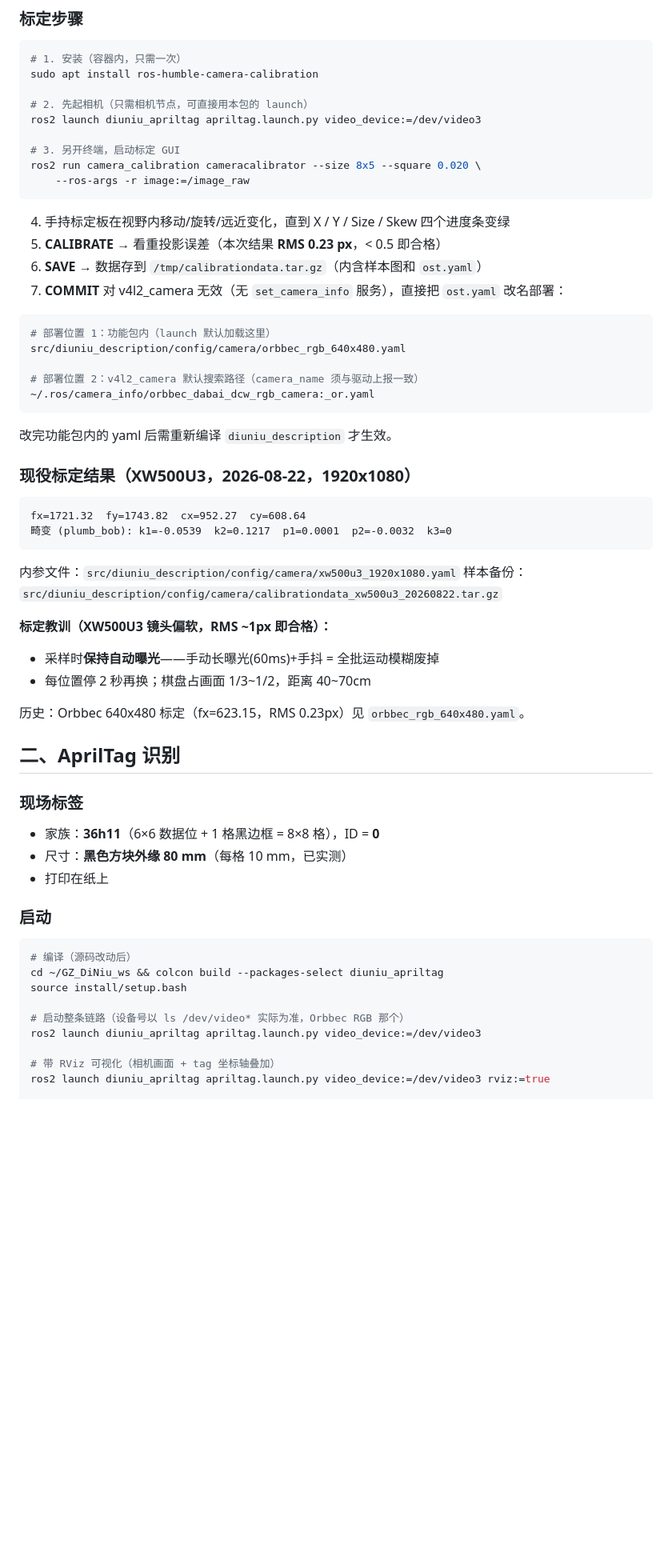
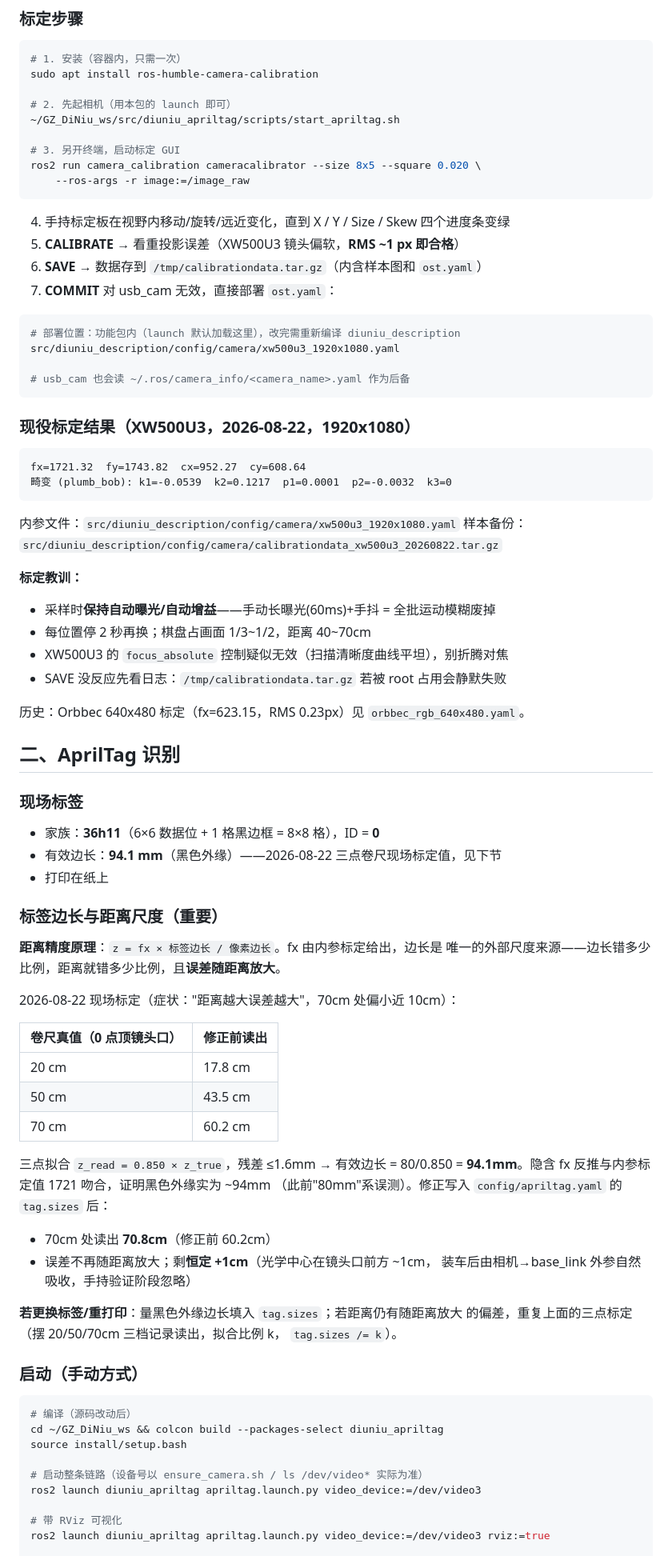
Before and after one commit to li-yu-jie/GZ_DiNiu_ws, a Markdown page: src/diuniu_apriltag/README.md, the part around one of its changes. Shown at 80% size. GitHub-like rendering; blank space fills up the shorter version.

Commit message:
docs(apriltag): README 更新 94.1mm 现场标定结果、一键启动脚本与实时距离窗口用法

````diff
--- a/src/diuniu_apriltag/README.md
+++ b/src/diuniu_apriltag/README.md
@@ -40,8 +67,8 @@ usb_cam (相机驱动, 1920x1080 MJPG, 加载标定内参)
 # 1. 安装（容器内，只需一次）
 sudo apt install ros-humble-camera-calibration
 
-# 2. 先起相机（只需相机节点，可直接用本包的 launch）
-ros2 launch diuniu_apriltag apriltag.launch.py video_device:=/dev/video3
+# 2. 先起相机（用本包的 launch 即可）
+~/GZ_DiNiu_ws/src/diuniu_apriltag/scripts/start_apriltag.sh
 
 # 3. 另开终端，启动标定 GUI
 ros2 run camera_calibration cameracalibrator --size 8x5 --square 0.020 \
@@ -49,20 +76,16 @@ ros2 run camera_calibration cameracalibrator --size 8x5 --square 0.020 \
 ```
 
 4. 手持标定板在视野内移动/旋转/远近变化，直到 X / Y / Size / Skew 四个进度条变绿
-5. **CALIBRATE** → 看重投影误差（本次结果 **RMS 0.23 px**，< 0.5 即合格）
+5. **CALIBRATE** → 看重投影误差（XW500U3 镜头偏软，**RMS ~1 px 即合格**）
 6. **SAVE** → 数据存到 `/tmp/calibrationdata.tar.gz`（内含样本图和 `ost.yaml`）
-7. **COMMIT** 对 v4l2_camera 无效（无 `set_camera_info` 服务），直接把 `ost.yaml`
-   改名部署：
+7. **COMMIT** 对 usb_cam 无效，直接部署 `ost.yaml`：
 
 ```bash
-# 部署位置 1：功能包内（launch 默认加载这里）
-src/diuniu_description/config/camera/orbbec_rgb_640x480.yaml
+# 部署位置：功能包内（launch 默认加载这里），改完需重新编译 diuniu_description
+src/diuniu_description/config/camera/xw500u3_1920x1080.yaml
 
-# 部署位置 2：v4l2_camera 默认搜索路径（camera_name 须与驱动上报一致）
-~/.ros/camera_info/orbbec_dabai_dcw_rgb_camera:_or.yaml
+# usb_cam 也会读 ~/.ros/camera_info/<camera_name>.yaml 作为后备
 ```
-
-改完功能包内的 yaml 后需重新编译 `diuniu_description` 才生效。
 
 ### 现役标定结果（XW500U3，2026-08-22，1920x1080）
 
@@ -74,9 +97,11 @@ fx=1721.32  fy=1743.82  cx=952.27  cy=608.64
 内参文件：`src/diuniu_description/config/camera/xw500u3_1920x1080.yaml`
 样本备份：`src/diuniu_description/config/camera/calibrationdata_xw500u3_20260822.tar.gz`
 
-**标定教训（XW500U3 镜头偏软，RMS ~1px 即合格）：**
-- 采样时**保持自动曝光**——手动长曝光(60ms)+手抖 = 全批运动模糊废掉
+**标定教训：**
+- 采样时**保持自动曝光/自动增益**——手动长曝光(60ms)+手抖 = 全批运动模糊废掉
 - 每位置停 2 秒再换；棋盘占画面 1/3~1/2，距离 40~70cm
+- XW500U3 的 `focus_absolute` 控制疑似无效（扫描清晰度曲线平坦），别折腾对焦
+- SAVE 没反应先看日志：`/tmp/calibrationdata.tar.gz` 若被 root 占用会静默失败
 
 历史：Orbbec 640x480 标定（fx=623.15，RMS 0.23px）见 `orbbec_rgb_640x480.yaml`。
 
@@ -85,20 +110,45 @@ fx=1721.32  fy=1743.82  cx=952.27  cy=608.64
 ### 现场标签
 
 - 家族：**36h11**（6×6 数据位 + 1 格黑边框 = 8×8 格），ID = **0**
-- 尺寸：**黑色方块外缘 80 mm**（每格 10 mm，已实测）
+- 有效边长：**94.1 mm**（黑色外缘）——2026-08-22 三点卷尺现场标定值，见下节
 - 打印在纸上
 
-### 启动
+### 标签边长与距离尺度（重要）
+
+**距离精度原理**：`z = fx × 标签边长 / 像素边长`。fx 由内参标定给出，边长是
+唯一的外部尺度来源——边长错多少比例，距离就错多少比例，且**误差随距离放大**。
+
+2026-08-22 现场标定（症状："距离越大误差越大"，70cm 处偏小近 10cm）：
+
+| 卷尺真值（0 点顶镜头口） | 修正前读出 |
+|---|---|
+| 20 cm | 17.8 cm |
+| 50 cm | 43.5 cm |
+| 70 cm | 60.2 cm |
+
+三点拟合 `z_read = 0.850 × z_true`，残差 ≤1.6mm → 有效边长 = 80/0.850 =
+**94.1mm**。隐含 fx 反推与内参标定值 1721 吻合，证明黑色外缘实为 ~94mm
+（此前"80mm"系误测）。修正写入 `config/apriltag.yaml` 的 `tag.sizes` 后：
+
+- 70cm 处读出 **70.8cm**（修正前 60.2cm）
+- 误差不再随距离放大；剩**恒定 +1cm**（光学中心在镜头口前方 ~1cm，
+  装车后由相机→base_link 外参自然吸收，手持验证阶段忽略）
+
+**若更换标签/重打印**：量黑色外缘边长填入 `tag.sizes`；若距离仍有随距离放大
+的偏差，重复上面的三点标定（摆 20/50/70cm 三档记录读出，拟合比例 k，
+`tag.sizes /= k`）。
+
+### 启动（手动方式）
 
 ```bash
 # 编译（源码改动后）
 cd ~/GZ_DiNiu_ws && colcon build --packages-select diuniu_apriltag
 source install/setup.bash
 
-# 启动整条链路（设备号以 ls /dev/video* 实际为准，Orbbec RGB 那个）
+# 启动整条链路（设备号以 ensure_camera.sh / ls /dev/video* 实际为准）
 ros2 launch diuniu_apriltag apriltag.launch.py video_device:=/dev/video3
 
-# 带 RViz 可视化（相机画面 + tag 坐标轴叠加）
+# 带 RViz 可视化
 ros2 launch diuniu_apriltag apriltag.launch.py video_device:=/dev/video3 rviz:=true
 
 # 临时改标签尺寸（只影响默认 size；tag0 的 TF 尺度以 config/apriltag.yaml 的 tag.sizes 为准）
````
Also changed, not shown: other parts of src/diuniu_apriltag/README.md (+55 -21 lines).
